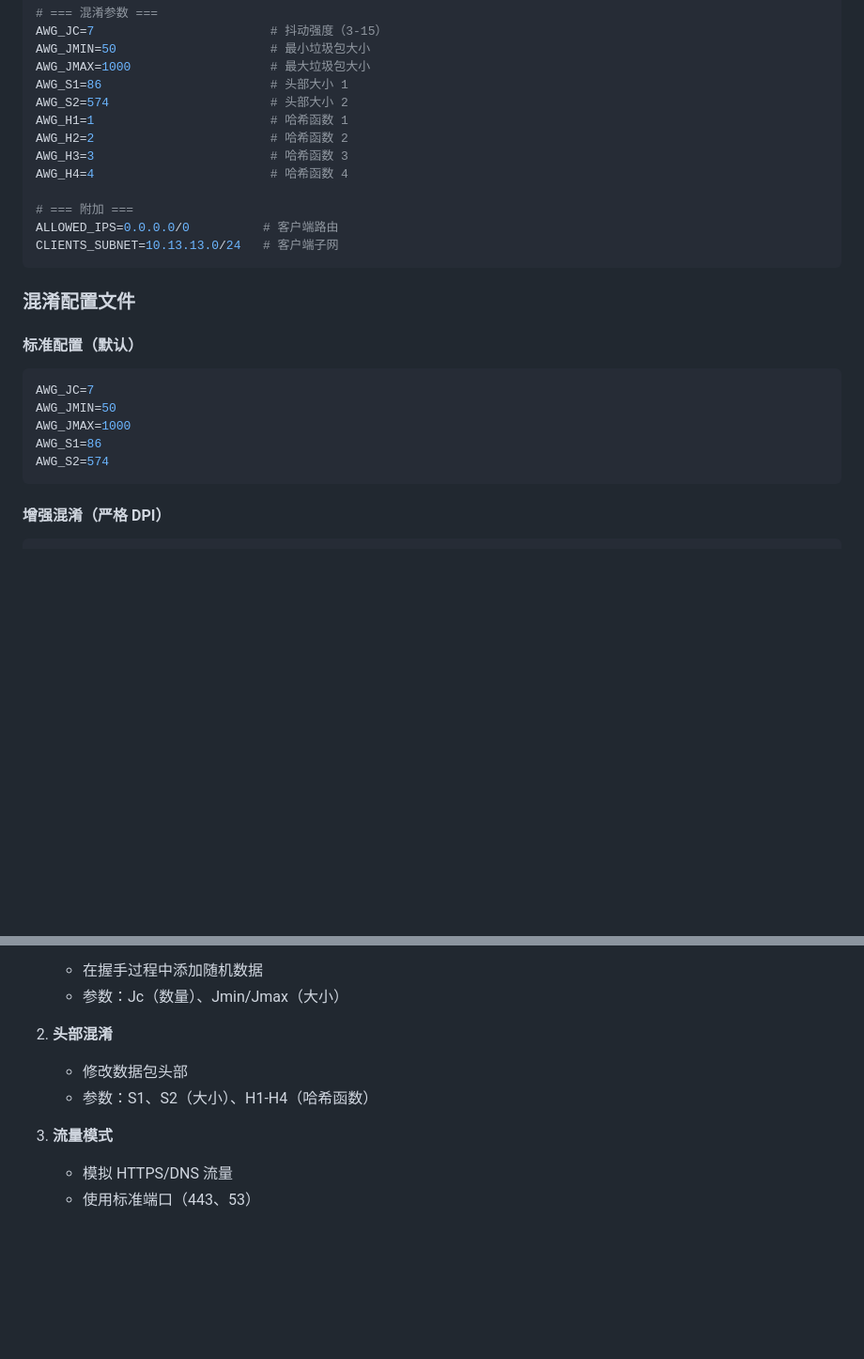
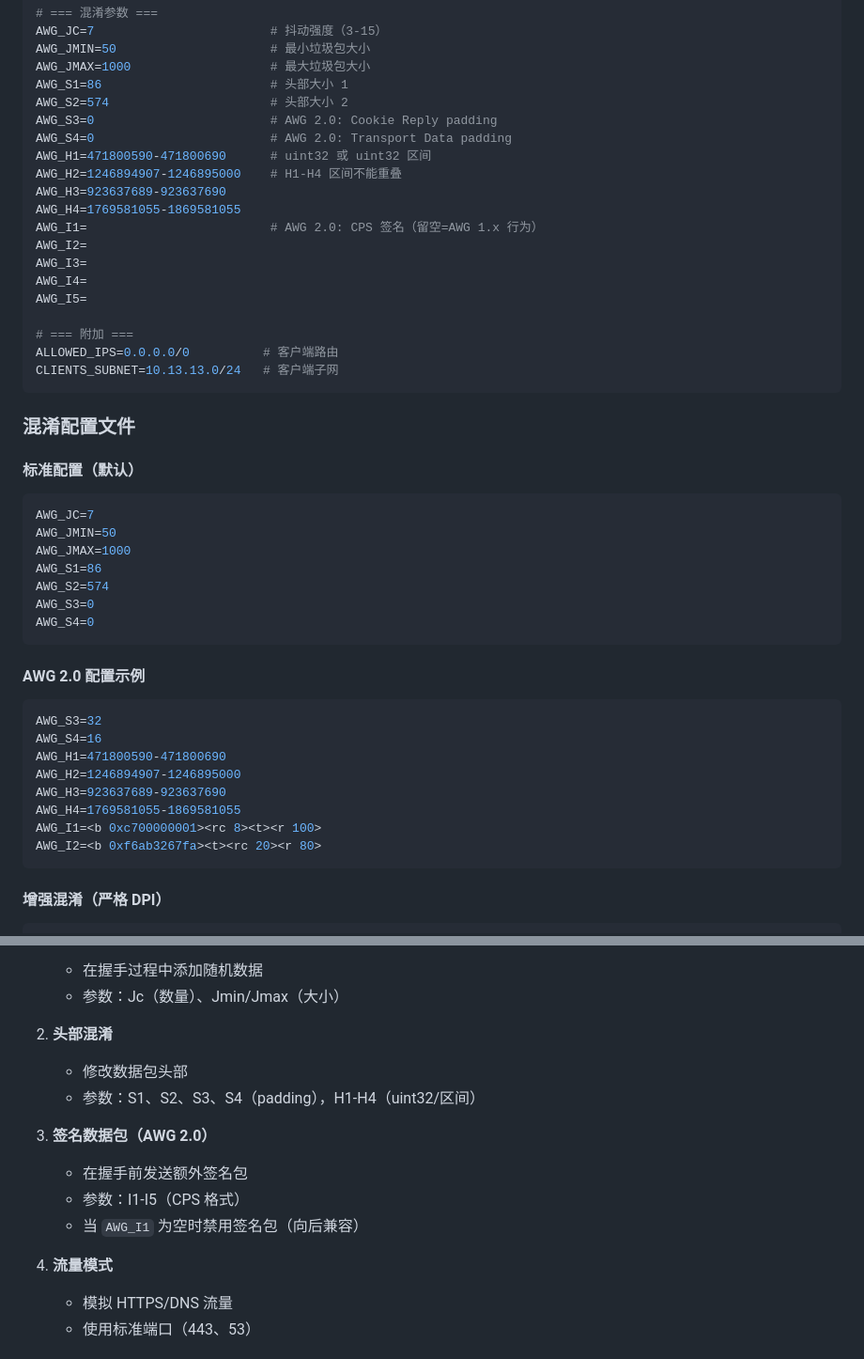
Before and after one commit to asychin/amnezia-wg-docker, a Markdown page: docs/zh/README.md, 2 parts joined by grey strips. Shown at 94% size. GitHub-like rendering; blank space fills up the shorter version.

````diff
--- a/docs/zh/README.md
+++ b/docs/zh/README.md
@@ -370,10 +370,17 @@ AWG_JMIN=50                     # 最小垃圾包大小
 AWG_JMAX=1000                   # 最大垃圾包大小
 AWG_S1=86                       # 头部大小 1
 AWG_S2=574                      # 头部大小 2
-AWG_H1=1                        # 哈希函数 1
-AWG_H2=2                        # 哈希函数 2
-AWG_H3=3                        # 哈希函数 3
-AWG_H4=4                        # 哈希函数 4
+AWG_S3=0                        # AWG 2.0: Cookie Reply padding
+AWG_S4=0                        # AWG 2.0: Transport Data padding
+AWG_H1=471800590-471800690      # uint32 或 uint32 区间
+AWG_H2=1246894907-1246895000    # H1-H4 区间不能重叠
+AWG_H3=923637689-923637690
+AWG_H4=1769581055-1869581055
+AWG_I1=                         # AWG 2.0: CPS 签名（留空=AWG 1.x 行为）
+AWG_I2=
+AWG_I3=
+AWG_I4=
+AWG_I5=
 
 # === 附加 ===
 ALLOWED_IPS=0.0.0.0/0          # 客户端路由
@@ -390,6 +397,21 @@ AWG_JMIN=50
 AWG_JMAX=1000
 AWG_S1=86
 AWG_S2=574
+AWG_S3=0
+AWG_S4=0
+```
+
+#### AWG 2.0 配置示例
+
+```bash
+AWG_S3=32
+AWG_S4=16
+AWG_H1=471800590-471800690
+AWG_H2=1246894907-1246895000
+AWG_H3=923637689-923637690
+AWG_H4=1769581055-1869581055
+AWG_I1=<b 0xc700000001><rc 8><t><r 100>
+AWG_I2=<b 0xf6ab3267fa><t><rc 20><r 80>
 ```
 
 #### 增强混淆（严格 DPI）
@@ -436,9 +458,15 @@ AmneziaWG 使用多种方法伪装 VPN 流量：
 2. **头部混淆**
 
    - 修改数据包头部
-   - 参数：S1、S2（大小）、H1-H4（哈希函数）
+   - 参数：S1、S2、S3、S4（padding），H1-H4（uint32/区间）
 
-3. **流量模式**
+3. **签名数据包（AWG 2.0）**
+
+   - 在握手前发送额外签名包
+   - 参数：I1-I5（CPS 格式）
+   - 当 `AWG_I1` 为空时禁用签名包（向后兼容）
+
+4. **流量模式**
    - 模拟 HTTPS/DNS 流量
    - 使用标准端口（443、53）
 
````
Also changed, not shown: README.md (+8 -2 lines), docs/ru/README.md (+35 -6 lines).
